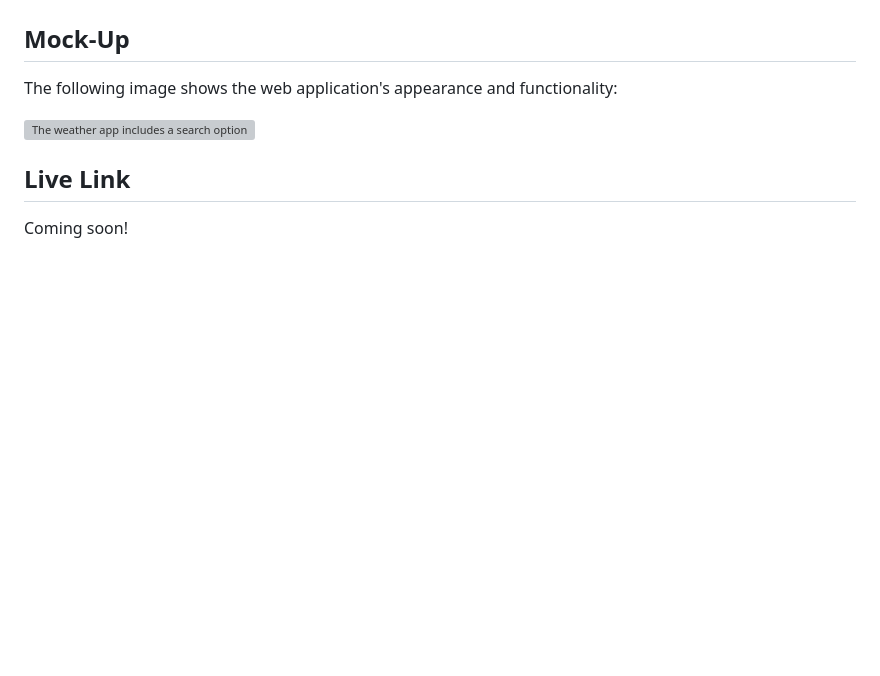
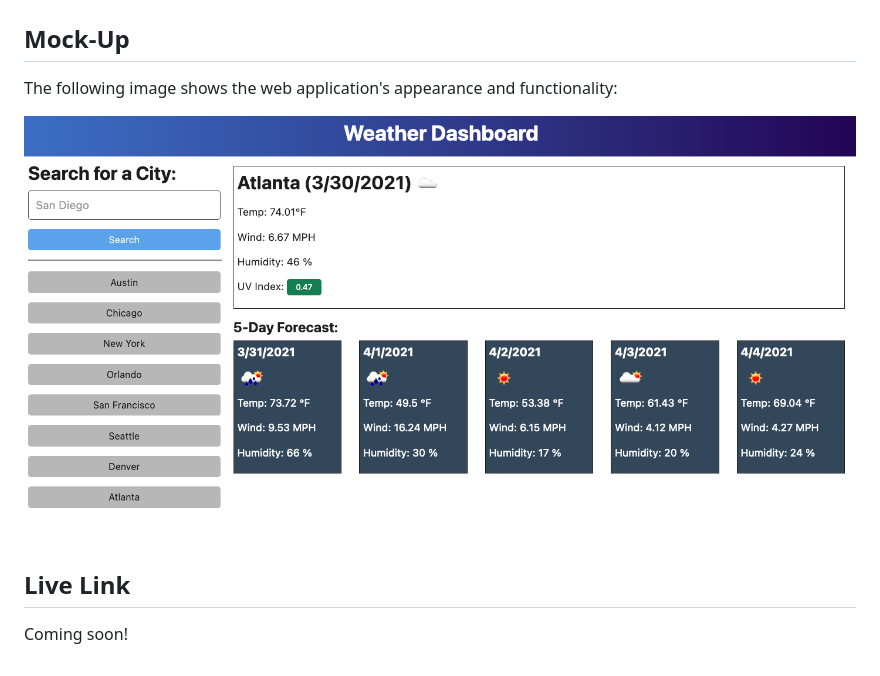
Before and after one commit to halliemestas/Weather-Dashboard, a Markdown page: README.md, the part around the change. Drawn GitHub-style; pictures changed too: assets/06-server-side-apis-homework-demo.png (added); blank space fills up the shorter version; grey boxes are pictures that could not be loaded.

```diff
--- a/README.md
+++ b/README.md
@@ -39,7 +39,7 @@ THEN I am again presented with current and future conditions for that city
 
 The following image shows the web application's appearance and functionality:
 
-![The weather app includes a search option, a list of cities, and a five-day forecast and current weather conditions for Atlanta.](./Assets/06-server-side-apis-homework-demo.png)
+![The weather app includes a search option, a list of cities, and a five-day forecast and current weather conditions for Atlanta.](./assets/06-server-side-apis-homework-demo.png)
 
 ## Live Link
 
```
Also changed, not shown: 3 other files.
